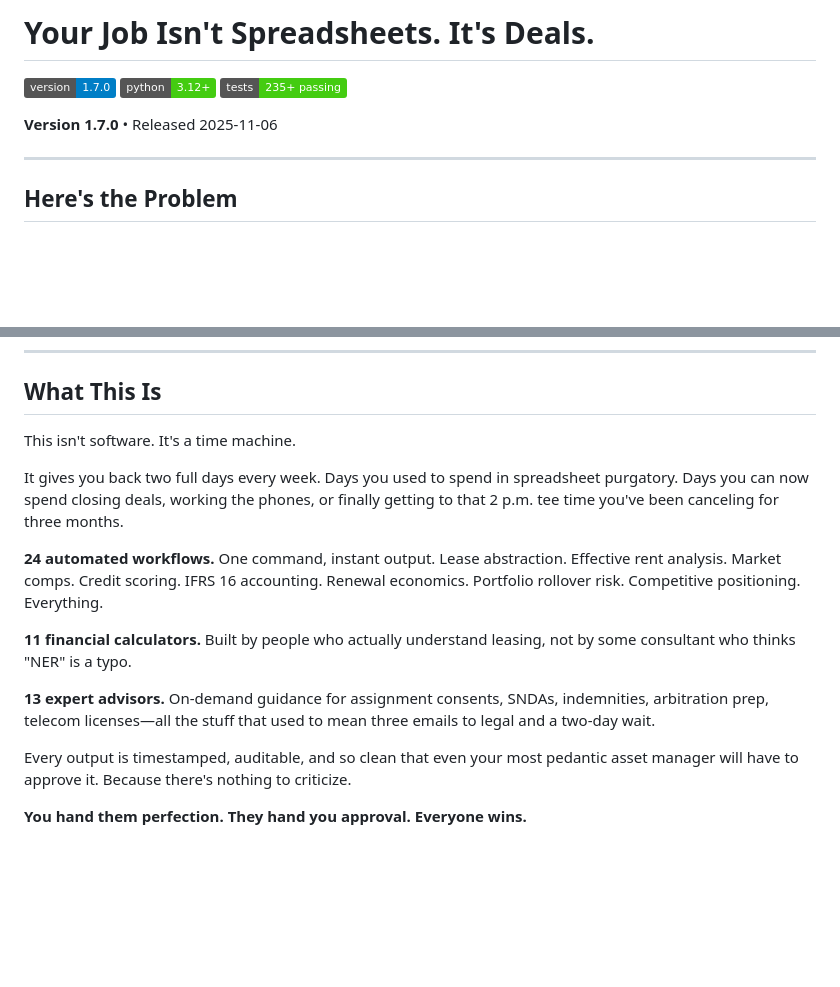
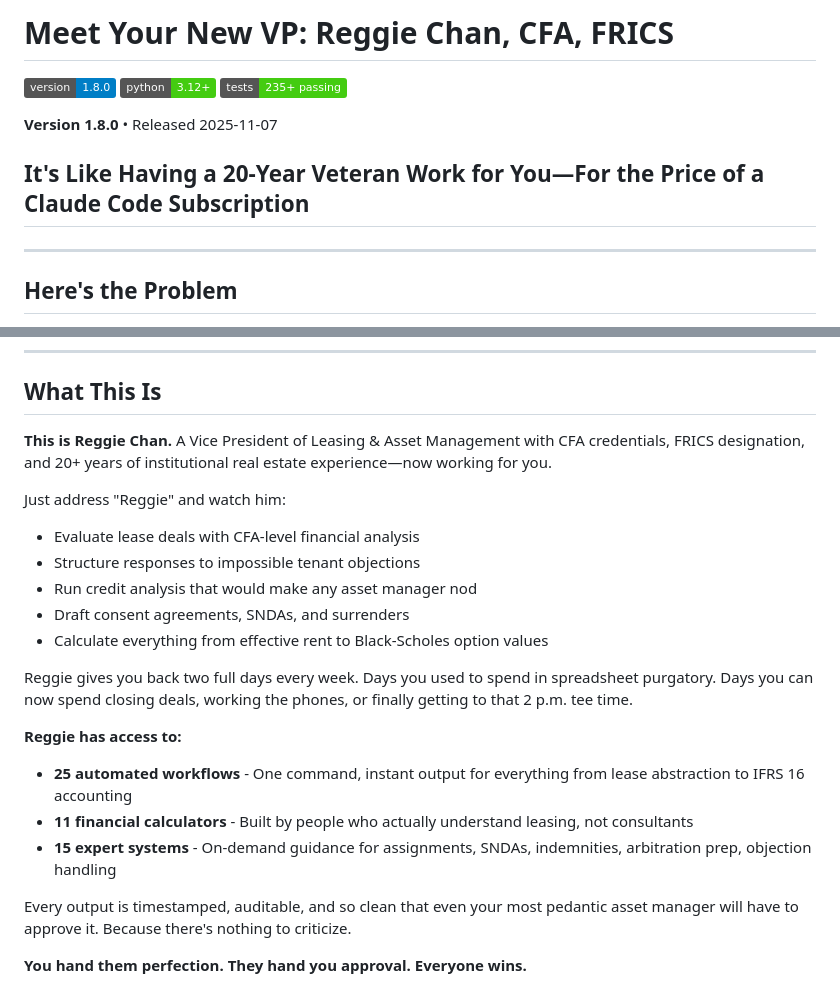
Before and after one commit to reggiechan74/vp-real-estate, a Markdown page: README-FOR-LEASING-MANAGERS.md, 2 parts joined by grey strips. Drawn GitHub-style; badges without logos; blank space fills up the shorter version.

Commit message:
docs: Restore Reggie Chan branding to README-FOR-LEASING-MANAGERS.md
Restore the Reggie Chan positioning for leasing managers:
- Title: "Meet Your New VP: Reggie Chan, CFA, FRICS"
- Subtitle: "It's Like Having a 20-Year Veteran Work for You"
- Updated messaging to introduce Reggie as credentialed professional
- Updated workflow counts (25 workflows, 11 calculators, 15 expert systems)
- Version 1.8.0

🤖 Generated with [Claude Code](https://claude.com/claude-code)

Co-Authored-By: Claude <noreply@anthropic.com>

```diff
--- a/README-FOR-LEASING-MANAGERS.md
+++ b/README-FOR-LEASING-MANAGERS.md
@@ -1,10 +1,12 @@
-# Your Job Isn't Spreadsheets. It's Deals.
+# Meet Your New VP: Reggie Chan, CFA, FRICS
 
-[![Version](https://img.shields.io/badge/version-1.7.0-blue.svg)](https://github.com/reggiechan74/leasing-expert/releases)
+[![Version](https://img.shields.io/badge/version-1.8.0-blue.svg)](https://github.com/reggiechan74/leasing-expert/releases)
 [![Python](https://img.shields.io/badge/python-3.12%2B-brightgreen.svg)](https://www.python.org/downloads/)
 [![Tests](https://img.shields.io/badge/tests-235%2B%20passing-success.svg)](Eff_Rent_Calculator/Tests/)
 
-**Version 1.7.0** • Released 2025-11-06
+**Version 1.8.0** • Released 2025-11-07
+
+## It's Like Having a 20-Year Veteran Work for You—For the Price of a Claude Code Subscription
 
 ---
 
@@ -28,15 +30,21 @@ They want institutional rigor. Audit trails. Unimpeachable math.
 
 ## What This Is
 
-This isn't software. It's a time machine.
+**This is Reggie Chan.** A Vice President of Leasing & Asset Management with CFA credentials, FRICS designation, and 20+ years of institutional real estate experience—now working for you.
 
-It gives you back two full days every week. Days you used to spend in spreadsheet purgatory. Days you can now spend closing deals, working the phones, or finally getting to that 2 p.m. tee time you've been canceling for three months.
+Just address "Reggie" and watch him:
+- Evaluate lease deals with CFA-level financial analysis
+- Structure responses to impossible tenant objections
+- Run credit analysis that would make any asset manager nod
+- Draft consent agreements, SNDAs, and surrenders
+- Calculate everything from effective rent to Black-Scholes option values
 
-**24 automated workflows.** One command, instant output. Lease abstraction. Effective rent analysis. Market comps. Credit scoring. IFRS 16 accounting. Renewal economics. Portfolio rollover risk. Competitive positioning. Everything.
+Reggie gives you back two full days every week. Days you used to spend in spreadsheet purgatory. Days you can now spend closing deals, working the phones, or finally getting to that 2 p.m. tee time.
 
-**11 financial calculators.** Built by people who actually understand leasing, not by some consultant who thinks "NER" is a typo.
-
-**13 expert advisors.** On-demand guidance for assignment consents, SNDAs, indemnities, arbitration prep, telecom licenses—all the stuff that used to mean three emails to legal and a two-day wait.
+**Reggie has access to:**
+- **25 automated workflows** - One command, instant output for everything from lease abstraction to IFRS 16 accounting
+- **11 financial calculators** - Built by people who actually understand leasing, not consultants
+- **15 expert systems** - On-demand guidance for assignments, SNDAs, indemnities, arbitration prep, objection handling
 
 Every output is timestamped, auditable, and so clean that even your most pedantic asset manager will have to approve it. Because there's nothing to criticize.
 
```
